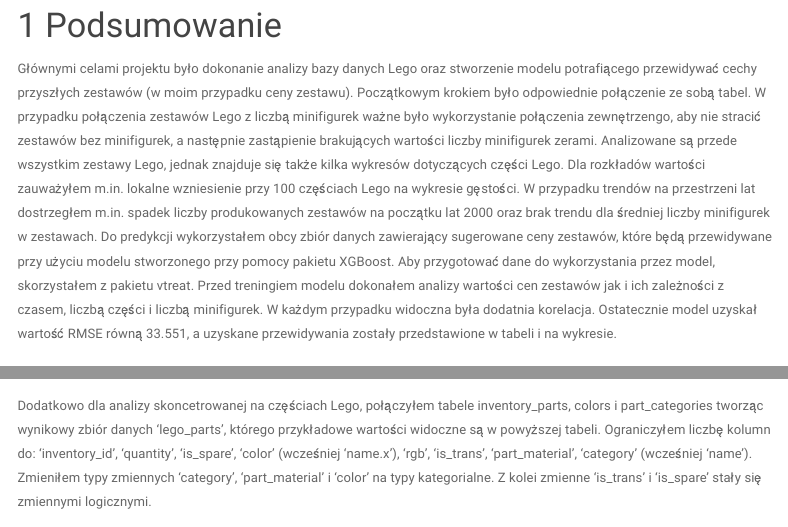
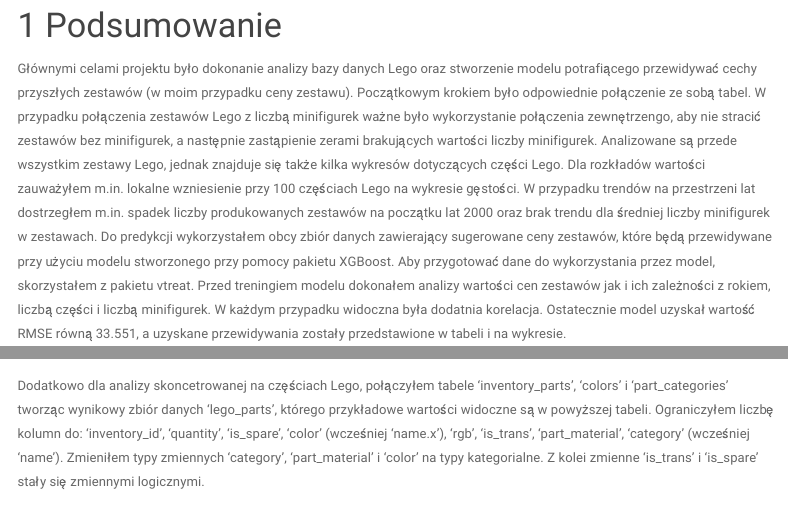
Before and after one commit to Ikswezslo/put-zed-lego, an R Markdown document (projekt.Rmd): the page in a window 1100 px wide, from 140 px down, and a second part further down, joined at a grey line. Rendered offline with R 4.5, knitr and Pandoc, with nearby package versions; some code elsewhere in the file could not run offline; menus at the side of the page are left out.

Commit message:
Ostatnie poprawki

````diff
--- a/projekt.Rmd
+++ b/projekt.Rmd
@@ -12,7 +12,7 @@ output:
 
 # Podsumowanie
 
-Głównymi celami projektu było dokonanie analizy bazy danych Lego oraz stworzenie modelu potrafiącego przewidywać cechy przyszłych zestawów (w moim przypadku ceny zestawu). Początkowym krokiem było odpowiednie połączenie ze sobą tabel. W przypadku połączenia zestawów Lego z liczbą minifigurek ważne było wykorzystanie połączenia zewnętrzengo, aby nie stracić zestawów bez minifigurek, a następnie zastąpienie brakujących wartości liczby minifigurek zerami. Analizowane są przede wszystkim zestawy Lego, jednak znajduje się także kilka wykresów dotyczących części Lego. Dla rozkładów wartości zauważyłem m.in. lokalne wzniesienie przy 100 częściach Lego na wykresie gęstości. W przypadku trendów na przestrzeni lat dostrzegłem m.in. spadek liczby produkowanych zestawów na początku lat 2000 oraz brak trendu dla średniej liczby minifigurek w zestawach. Do predykcji wykorzystałem obcy zbiór danych zawierający sugerowane ceny zestawów, które będą przewidywane przy użyciu modelu stworzonego przy pomocy pakietu XGBoost. Aby przygotować dane do wykorzystania przez model, skorzystałem z pakietu vtreat. Przed treningiem modelu dokonałem analizy wartości cen zestawów jak i ich zależności z czasem, liczbą części i liczbą minifigurek. W każdym przypadku widoczna była dodatnia korelacja. Ostatecznie model uzyskał wartość RMSE równą 33.551, a uzyskane przewidywania zostały przedstawione w tabeli i na wykresie.
+Głównymi celami projektu było dokonanie analizy bazy danych Lego oraz stworzenie modelu potrafiącego przewidywać cechy przyszłych zestawów (w moim przypadku ceny zestawu). Początkowym krokiem było odpowiednie połączenie ze sobą tabel. W przypadku połączenia zestawów Lego z liczbą minifigurek ważne było wykorzystanie połączenia zewnętrzengo, aby nie stracić zestawów bez minifigurek, a następnie zastąpienie zerami brakujących wartości liczby minifigurek. Analizowane są przede wszystkim zestawy Lego, jednak znajduje się także kilka wykresów dotyczących części Lego. Dla rozkładów wartości zauważyłem m.in. lokalne wzniesienie przy 100 częściach Lego na wykresie gęstości. W przypadku trendów na przestrzeni lat dostrzegłem m.in. spadek liczby produkowanych zestawów na początku lat 2000 oraz brak trendu dla średniej liczby minifigurek w zestawach. Do predykcji wykorzystałem obcy zbiór danych zawierający sugerowane ceny zestawów, które będą przewidywane przy użyciu modelu stworzonego przy pomocy pakietu XGBoost. Aby przygotować dane do wykorzystania przez model, skorzystałem z pakietu vtreat. Przed treningiem modelu dokonałem analizy wartości cen zestawów jak i ich zależności z rokiem, liczbą części i liczbą minifigurek. W każdym przypadku widoczna była dodatnia korelacja. Ostatecznie model uzyskał wartość RMSE równą 33.551, a uzyskane przewidywania zostały przedstawione w tabeli i na wykresie.
 
 # Wczytanie bibliotek i globalna konfiguracja
 
@@ -292,7 +292,7 @@ lego_parts <- lego_parts %>%
 kable(head(lego_parts))
 ```
 
-Dodatkowo dla analizy skoncetrowanej na częściach Lego, połączyłem tabele inventory_parts, colors i part_categories tworząc wynikowy zbiór danych 'lego_parts', którego przykładowe wartości widoczne są w powyższej tabeli. Ograniczyłem liczbę kolumn do: 'inventory_id', 'quantity', 'is_spare', 'color' (wcześniej 'name.x'), 'rgb', 'is_trans', 'part_material', 'category' (wcześniej 'name'). Zmieniłem typy zmiennych 'category', 'part_material' i 'color' na typy kategorialne. Z kolei zmienne 'is_trans' i 'is_spare' stały się zmiennymi logicznymi.
+Dodatkowo dla analizy skoncetrowanej na częściach Lego, połączyłem tabele 'inventory_parts', 'colors' i 'part_categories' tworząc wynikowy zbiór danych 'lego_parts', którego przykładowe wartości widoczne są w powyższej tabeli. Ograniczyłem liczbę kolumn do: 'inventory_id', 'quantity', 'is_spare', 'color' (wcześniej 'name.x'), 'rgb', 'is_trans', 'part_material', 'category' (wcześniej 'name'). Zmieniłem typy zmiennych 'category', 'part_material' i 'color' na typy kategorialne. Z kolei zmienne 'is_trans' i 'is_spare' stały się zmiennymi logicznymi.
 
 Podsumowanie uzyskanego zbioru danych 'lego_parts':
 
````
